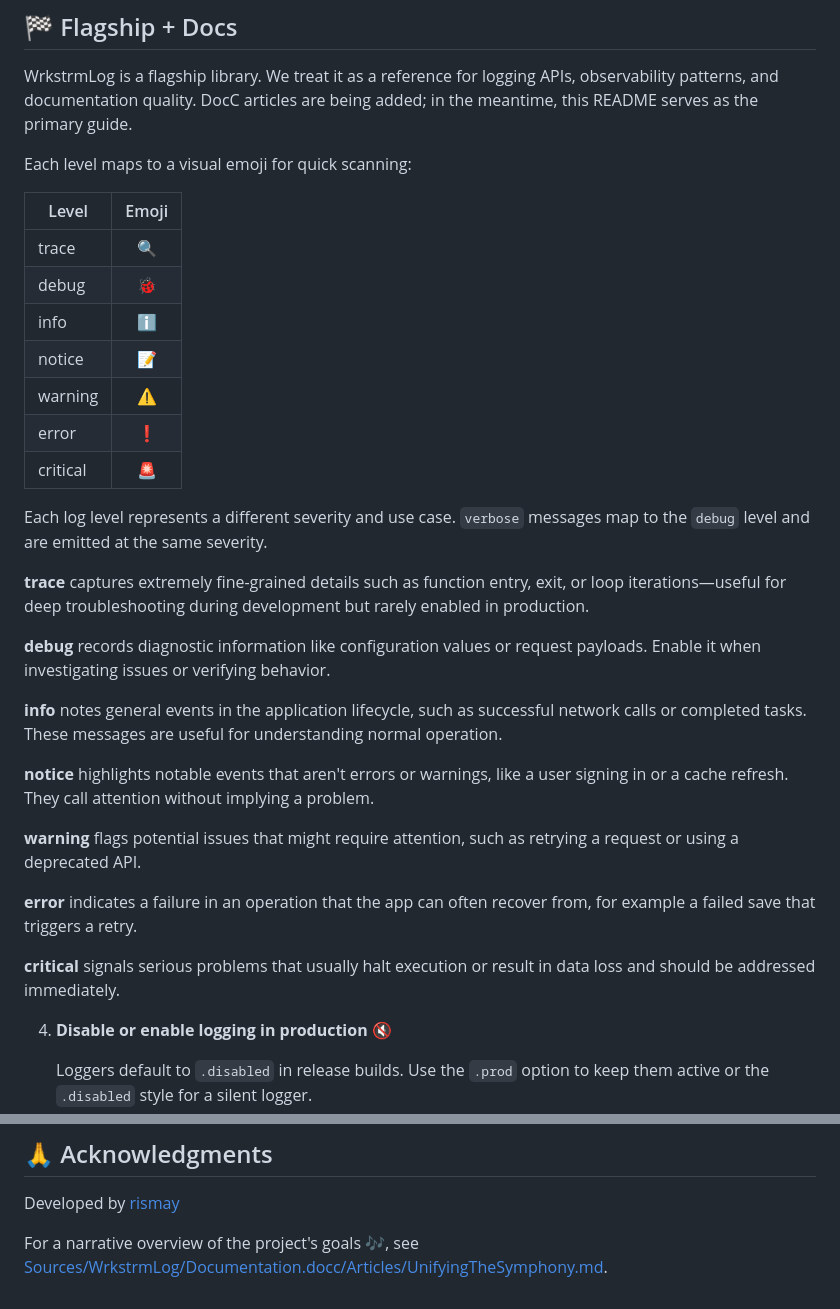
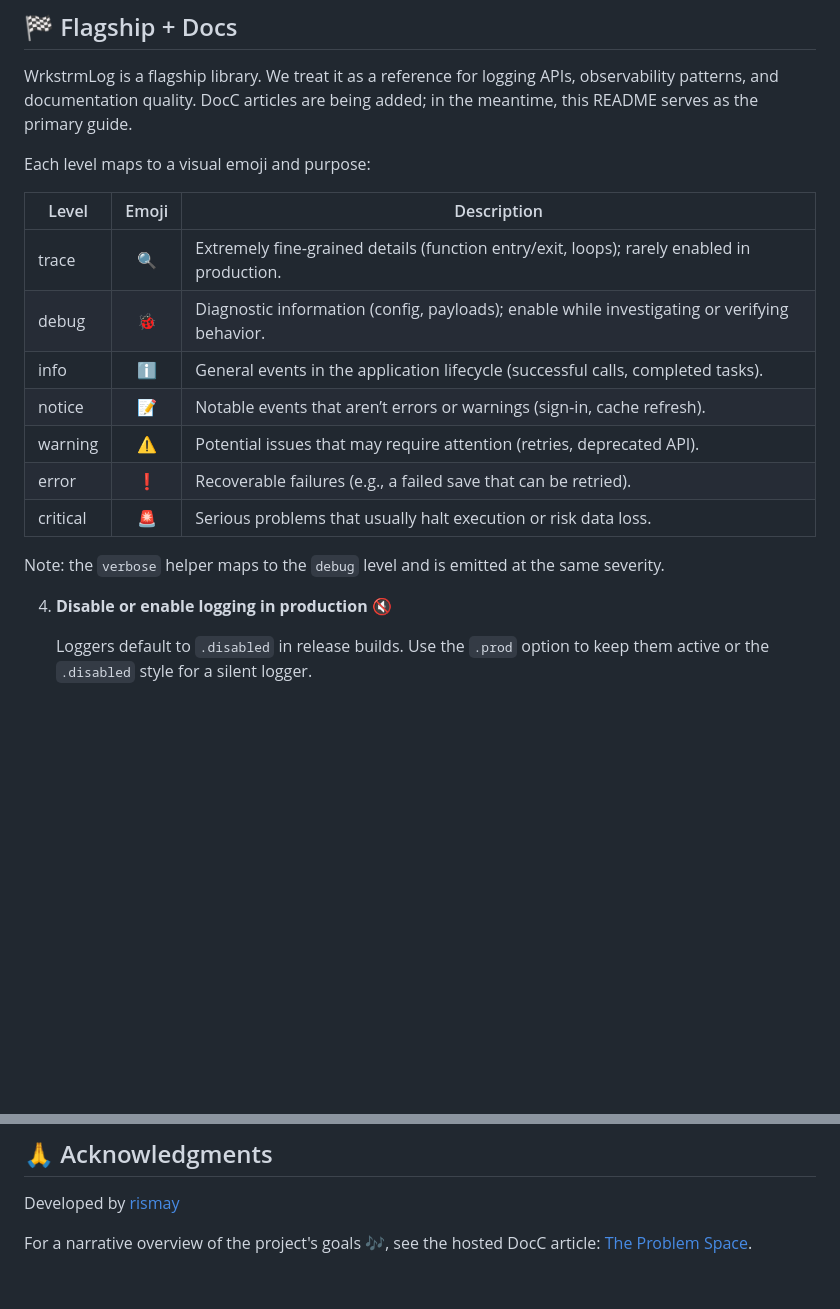
Before and after one commit to wrkstrm/WrkstrmLog, a Markdown page: README.md, 2 parts joined by grey strips. GitHub-like rendering; blank space fills up the shorter version.

```diff
--- a/README.md
+++ b/README.md
@@ -224,41 +224,19 @@ WrkstrmLog is a flagship library. We treat it as a reference for logging APIs, o
 patterns, and documentation quality. DocC articles are being added; in the meantime, this README
 serves as the primary guide.
 
-Each level maps to a visual emoji for quick scanning:
+Each level maps to a visual emoji and purpose:
 
-| Level    | Emoji |
-| -------- | :---: |
-| trace    |  🔍   |
-| debug    |  🐞   |
-| info     |  ℹ️   |
-| notice   |  📝   |
-| warning  |  ⚠️   |
-| error    |  ❗   |
-| critical |  🚨   |
+| Level    | Emoji | Description |
+| -------- | :---: | ----------- |
+| trace    |  🔍   | Extremely fine‑grained details (function entry/exit, loops); rarely enabled in production. |
+| debug    |  🐞   | Diagnostic information (config, payloads); enable while investigating or verifying behavior. |
+| info     |  ℹ️   | General events in the application lifecycle (successful calls, completed tasks). |
+| notice   |  📝   | Notable events that aren’t errors or warnings (sign‑in, cache refresh). |
+| warning  |  ⚠️   | Potential issues that may require attention (retries, deprecated API). |
+| error    |  ❗   | Recoverable failures (e.g., a failed save that can be retried). |
+| critical |  🚨   | Serious problems that usually halt execution or risk data loss. |
 
-Each log level represents a different severity and use case. `verbose` messages map to the
-`debug` level and are emitted at the same severity.
-
-**trace** captures extremely fine-grained details such as function entry, exit, or loop
-iterations—useful for deep troubleshooting during development but rarely enabled in production.
-
-**debug** records diagnostic information like configuration values or request payloads. Enable it
-when investigating issues or verifying behavior.
-
-**info** notes general events in the application lifecycle, such as successful network calls or
-completed tasks. These messages are useful for understanding normal operation.
-
-**notice** highlights notable events that aren't errors or warnings, like a user signing in or a
-cache refresh. They call attention without implying a problem.
-
-**warning** flags potential issues that might require attention, such as retrying a request or
-using a deprecated API.
-
-**error** indicates a failure in an operation that the app can often recover from, for example a
-failed save that triggers a retry.
-
-**critical** signals serious problems that usually halt execution or result in data loss and
-should be addressed immediately.
+Note: the `verbose` helper maps to the `debug` level and is emitted at the same severity.
 
 4. **Disable or enable logging in production** 🔇
 
@@ -350,8 +328,8 @@ Project link: [https://github.com/wrkstrm/WrkstrmLog](https://github.com/wrkstrm
 
 Developed by [rismay](https://github.com/rismay)
 
-For a narrative overview of the project's goals 🎶, see
-[Sources/WrkstrmLog/Documentation.docc/Articles/UnifyingTheSymphony.md](Sources/WrkstrmLog/Documentation.docc/Articles/UnifyingTheSymphony.md).
+For a narrative overview of the project's goals 🎶, see the hosted DocC article:
+[The Problem Space](https://wrkstrm.github.io/WrkstrmLog/documentation/wrkstrmlog/theproblemspace).
 
 [build-badge]: https://github.com/wrkstrm/WrkstrmLog/actions/workflows/wrkstrm-log-swift.yml/badge.svg
 [format-badge]: https://github.com/wrkstrm/WrkstrmLog/actions/workflows/wrkstrm-log-swift_format.yml/badge.svg
```
